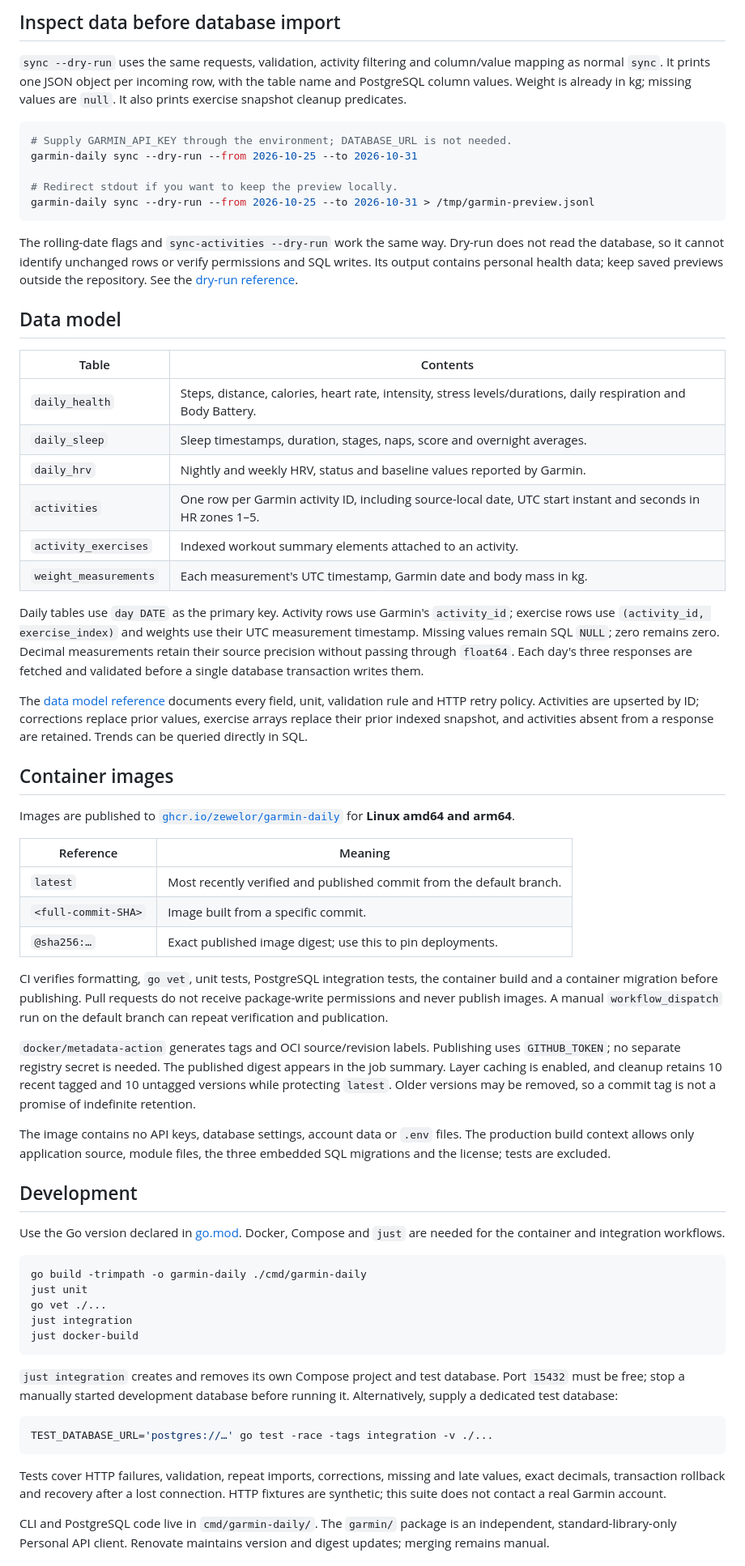
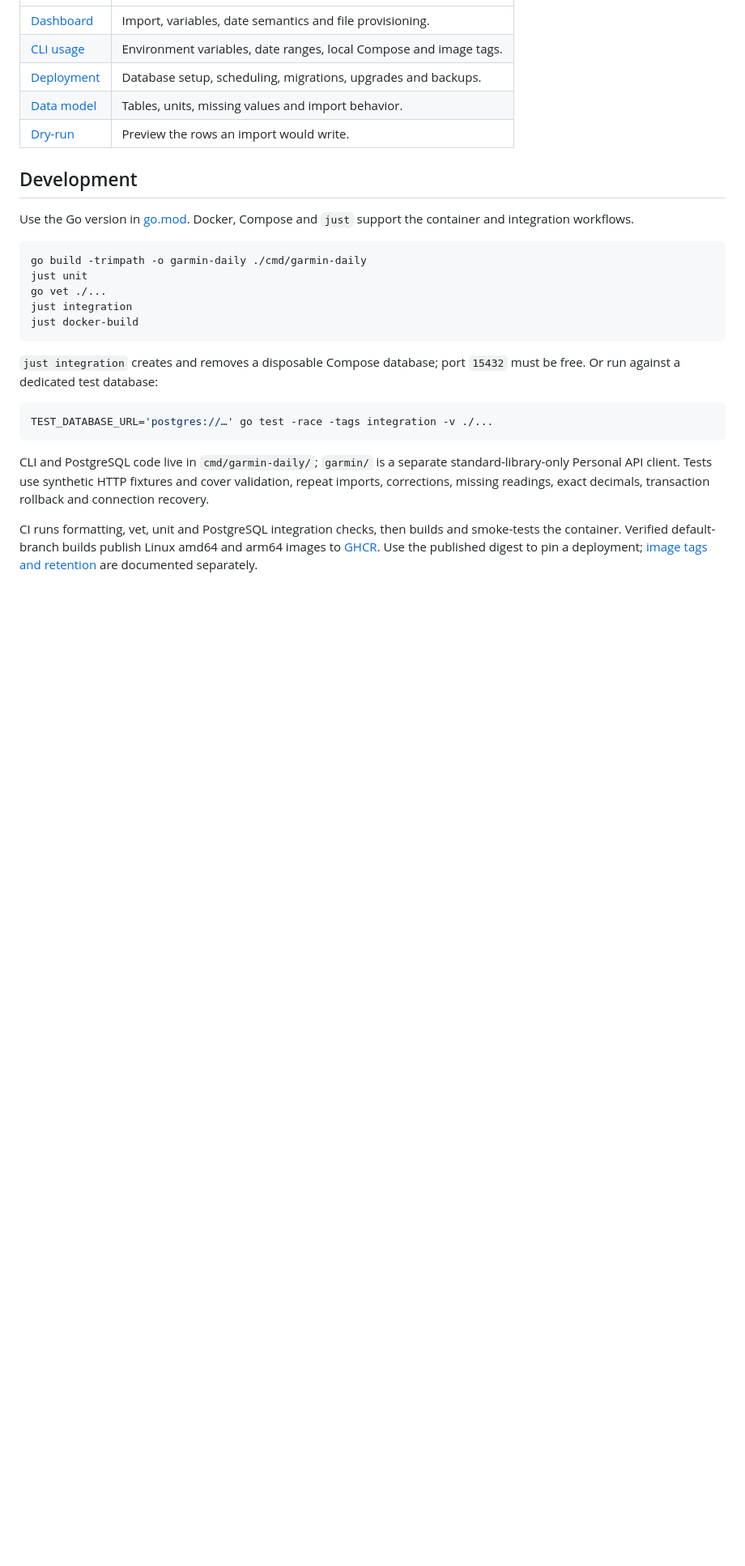
Before and after one commit to zewelor/garmin-daily, a Markdown page: README.md, the part around one of its changes. Shown at 81% size. Drawn GitHub-style; blank space fills up the shorter version.

````diff
--- a/README.md
+++ b/README.md
@@ -129,78 +157,13 @@ only one writer against the same tables at a time.
-## Inspect data before database import
-
-`sync --dry-run` uses the same requests, validation, activity filtering and
-column/value mapping as normal `sync`. It prints one JSON object per incoming
-row, with the table name and PostgreSQL column values. Weight is already in kg;
-missing values are `null`. It also prints exercise snapshot cleanup predicates.
-
-```sh
-# Supply GARMIN_API_KEY through the environment; DATABASE_URL is not needed.
-garmin-daily sync --dry-run --from 2026-10-25 --to 2026-10-31
-
-# Redirect stdout if you want to keep the preview locally.
-garmin-daily sync --dry-run --from 2026-10-25 --to 2026-10-31 > /tmp/garmin-preview.jsonl
-```
-
-The rolling-date flags and `sync-activities --dry-run` work the same way.
-Dry-run does not read the database, so it cannot identify unchanged rows or
-verify permissions and SQL writes. Its output contains personal health data;
-keep saved previews outside the repository. See the [dry-run reference](docs/dry-run.md).
-
-## Data model
-
-| Table | Contents |
-| --- | --- |
-| `daily_health` | Steps, distance, calories, heart rate, intensity, stress levels/durations, daily respiration and Body Battery. |
-| `daily_sleep` | Sleep timestamps, duration, stages, naps, score and overnight averages. |
-| `daily_hrv` | Nightly and weekly HRV, status and baseline values reported by Garmin. |
-| `activities` | One row per Garmin activity ID, including source-local date, UTC start instant and seconds in HR zones 1–5. |
-| `activity_exercises` | Indexed workout summary elements attached to an activity. |
-| `weight_measurements` | Each measurement's UTC timestamp, Garmin date and body mass in kg. |
-
-Daily tables use `day DATE` as the primary key. Activity rows use Garmin's
-`activity_id`; exercise rows use `(activity_id, exercise_index)` and weights use
-their UTC measurement timestamp. Missing values
-remain SQL `NULL`; zero remains zero. Decimal measurements retain their source
-precision without passing through `float64`. Each day's three responses are
-fetched and validated before a single database transaction writes them.
-
-The [data model reference](docs/data-model.md) documents every field, unit,
-validation rule and HTTP retry policy. Activities are upserted by ID; corrections
-replace prior values, exercise arrays replace their prior indexed snapshot, and
-activities absent from a response are retained. Trends can be queried directly
-in SQL.
-
-## Container images
-
-Images are published to
-[`ghcr.io/zewelor/garmin-daily`](https://github.com/users/zewelor/packages/container/package/garmin-daily)
-for **Linux amd64 and arm64**.
-
-| Reference | Meaning |
-| --- | --- |
-| `latest` | Most recently verified and published commit from the default branch. |
-| `<full-commit-SHA>` | Image built from a specific commit. |
-| `@sha256:…` | Exact published image digest; use this to pin deployments. |
-
-CI verifies formatting, `go vet`, unit tests, PostgreSQL integration tests, the
-container build and a container migration before publishing. Pull requests do
-not receive package-write permissions and never publish images. A manual
-`workflow_dispatch` run on the default branch can repeat verification and publication.
-
-`docker/metadata-action` generates tags and OCI source/revision labels. Publishing
-uses `GITHUB_TOKEN`; no separate registry secret is needed. The published digest
-appears in the job summary. Layer caching is enabled, and cleanup retains 10
-recent tagged and 10 untagged versions while protecting `latest`. Older versions
-may be removed, so a commit tag is not a promise of indefinite retention.
-
-The image contains no API keys, database settings, account data or `.env` files.
-The production build context allows only application source, module files, the three
-embedded SQL migrations and the license; tests are excluded.
+| [Dashboard](dashboards/README.md) | Import, variables, date semantics and file provisioning. |
+| [CLI usage](docs/usage.md) | Environment variables, date ranges, local Compose and image tags. |
+| [Deployment](docs/deployment.md) | Database setup, scheduling, migrations, upgrades and backups. |
+| [Data model](docs/data-model.md) | Tables, units, missing values and import behavior. |
+| [Dry-run](docs/dry-run.md) | Preview the rows an import would write. |
 
 ## Development
 
-Use the Go version declared in [go.mod](go.mod). Docker, Compose and `just` are
-needed for the container and integration workflows.
+Use the Go version in [go.mod](go.mod). Docker, Compose and `just` support the
+container and integration workflows.
 
 ```sh
 go build -trimpath -o garmin-daily ./cmd/garmin-daily
@@ -210,20 +173,21 @@ just integration
 just docker-build
 ```
 
-`just integration` creates and removes its own Compose project and test database.
-Port `15432` must be free; stop a manually started development database before
-running it. Alternatively, supply a dedicated test database:
+`just integration` creates and removes a disposable Compose database; port
+`15432` must be free. Or run against a dedicated test database:
 
 ```sh
 TEST_DATABASE_URL='postgres://…' go test -race -tags integration -v ./...
 ```
 
-Tests cover HTTP failures, validation, repeat imports, corrections, missing and
-late values, exact decimals, transaction rollback and recovery after a lost
-connection. HTTP fixtures are synthetic; this suite does not contact a real
-Garmin account.
+CLI and PostgreSQL code live in `cmd/garmin-daily/`; `garmin/` is a separate
+standard-library-only Personal API client. Tests use synthetic HTTP fixtures and
+cover validation, repeat imports, corrections, missing readings, exact decimals,
+transaction rollback and connection recovery.
 
-CLI and PostgreSQL code live in `cmd/garmin-daily/`. The `garmin/` package is an
-independent, standard-library-only Personal API client. Renovate maintains
-version and digest updates; merging remains manual.
+CI runs formatting, vet, unit and PostgreSQL integration checks, then builds and
+smoke-tests the container. Verified default-branch builds publish Linux amd64 and
+arm64 images to [GHCR](https://github.com/users/zewelor/packages/container/package/garmin-daily).
+Use the published digest to pin a deployment; [image tags and retention](docs/usage.md#container-images)
+are documented separately.
 
````
Also changed, not shown: other parts of README.md (+128 -97 lines), dashboards/README.md (added, +138 -0 lines), docs/deployment.md (+14 -8 lines), docs/usage.md (added, +127 -0 lines), docs/screenshots/overview.png (added), docs/screenshots/training.png (added), 3 other files.
